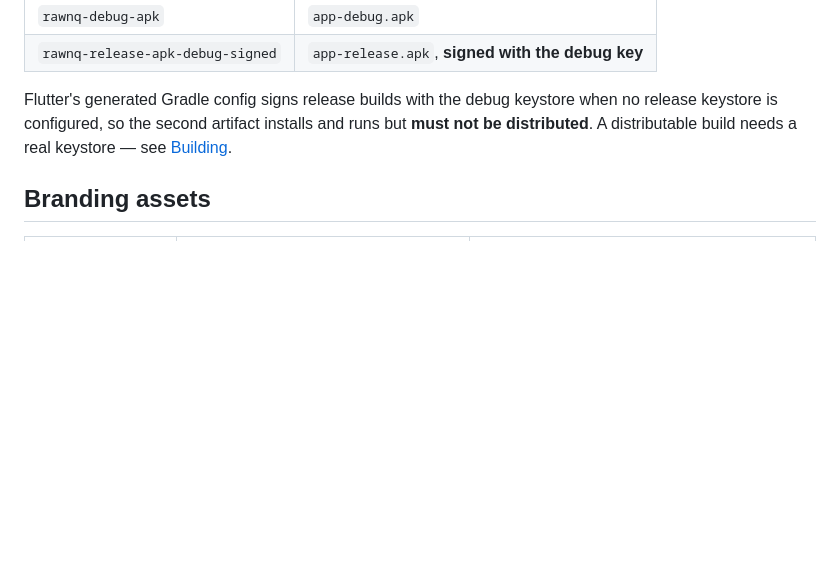
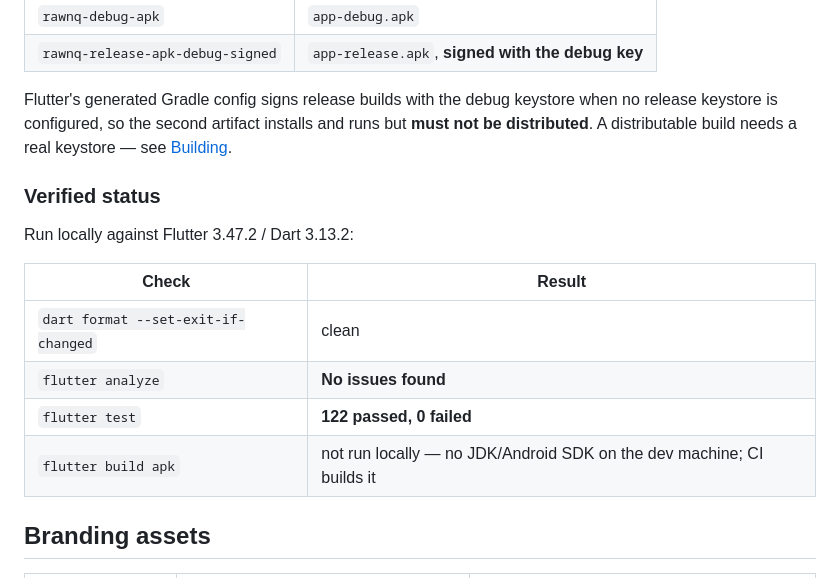
Before and after one commit to Archipelago-alt/Rawnq, a Markdown page: README.md, the part around the change. Drawn GitHub-style; blank space fills up the shorter version.

Commit message:
docs: record the verified local check results in the README

```diff
--- a/README.md
+++ b/README.md
@@ -282,6 +282,17 @@ when no release keystore is configured, so the second artifact installs and
 runs but **must not be distributed**. A distributable build needs a real
 keystore — see [Building](#building).
 
+### Verified status
+
+Run locally against Flutter 3.47.2 / Dart 3.13.2:
+
+| Check | Result |
+| --- | --- |
+| `dart format --set-exit-if-changed` | clean |
+| `flutter analyze` | **No issues found** |
+| `flutter test` | **122 passed, 0 failed** |
+| `flutter build apk` | not run locally — no JDK/Android SDK on the dev machine; CI builds it |
+
 ## Branding assets
 
 | Asset | Path | Status |
```
